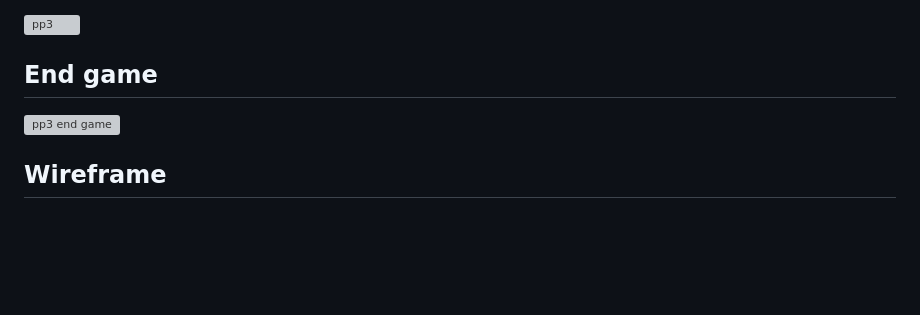
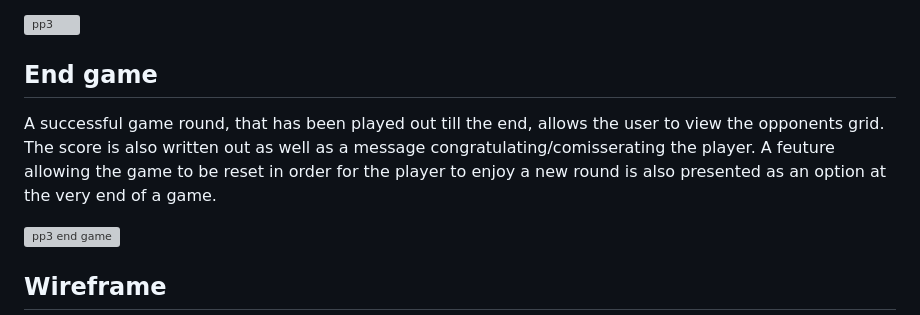
Before and after one commit to ibrahimjasim/battleship-game-PP3, a Markdown page: README.md, the part around one of its changes. GitHub-like rendering; blank space fills up the shorter version; grey boxes are pictures that could not be loaded.

Commit message:
Updated End game

```diff
--- a/README.md
+++ b/README.md
@@ -50,6 +49,11 @@ The game Battleship is a Python terminal game that revolves around two players t
 ![pp3](https://github.com/ibrahimjasim/Project-milestone-3/assets/127301769/12703b6d-db16-4f29-a9bf-f8cb823d65de)
 
 ## End game
+
+A successful game round, that has been played out till the end, allows the user to view the opponents grid.
+The score is also written out as well as a message congratulating/comisserating the player.
+A feuture allowing the game to be reset in order for the player to enjoy a new round is also presented as an option at the very end of a game.
+
 ![pp3 end game](https://github.com/ibrahimjasim/Project-milestone-3/assets/127301769/d68071e1-db97-45c1-a448-95b46e7ef9f2)
 
 
```
Also changed, not shown: other parts of README.md (+0 -1 lines).
